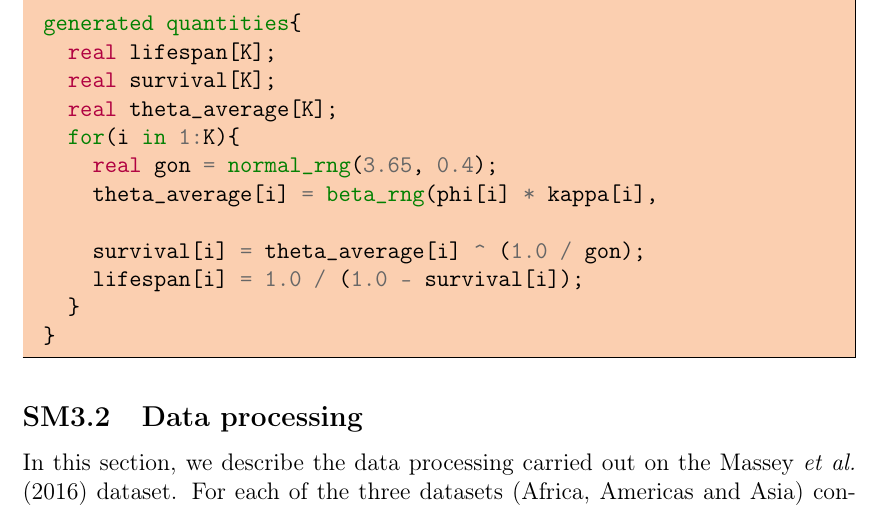
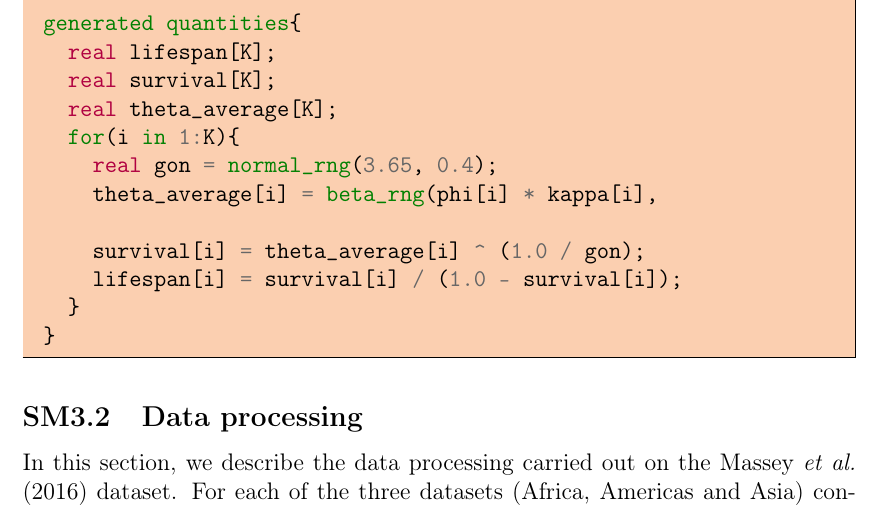
Before and after one commit to ben18785/mrr_dissection_meta_analyses, a LaTeX document (writeUp/supplementary_materials_methods.tex): part of page 49 of 81, cut so that both start at the same text. Compiled offline with pdfLaTeX.

Commit message:
updated ms with latest results

```diff
--- a/writeUp/supplementary_materials_methods.tex
+++ b/writeUp/supplementary_materials_methods.tex
@@ -1074,7 +1074,7 @@ generated quantities{
     theta_average[i] = beta_rng(phi[i] * kappa[i],
 										       (1 - phi[i]) * kappa[i]);
     survival[i] = theta_average[i] ^ (1.0 / gon);
-    lifespan[i] = 1.0 / (1.0 - survival[i]);
+    lifespan[i] = survival[i] / (1.0 - survival[i]);
   }
 }
 \end{minted}
```
Also changed, not shown: 1 other file.
